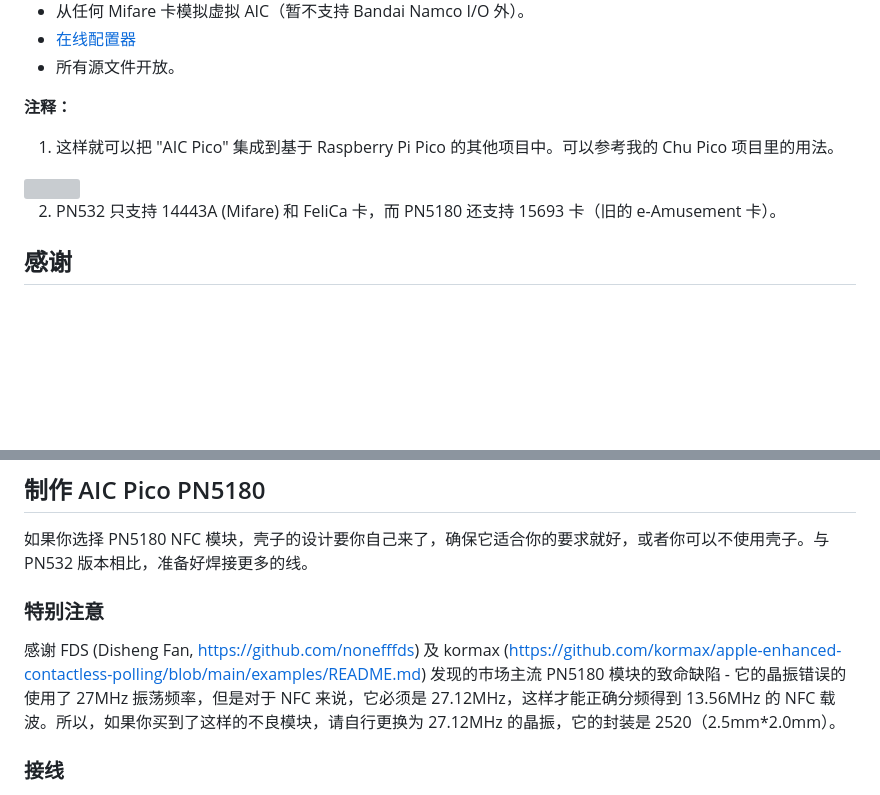
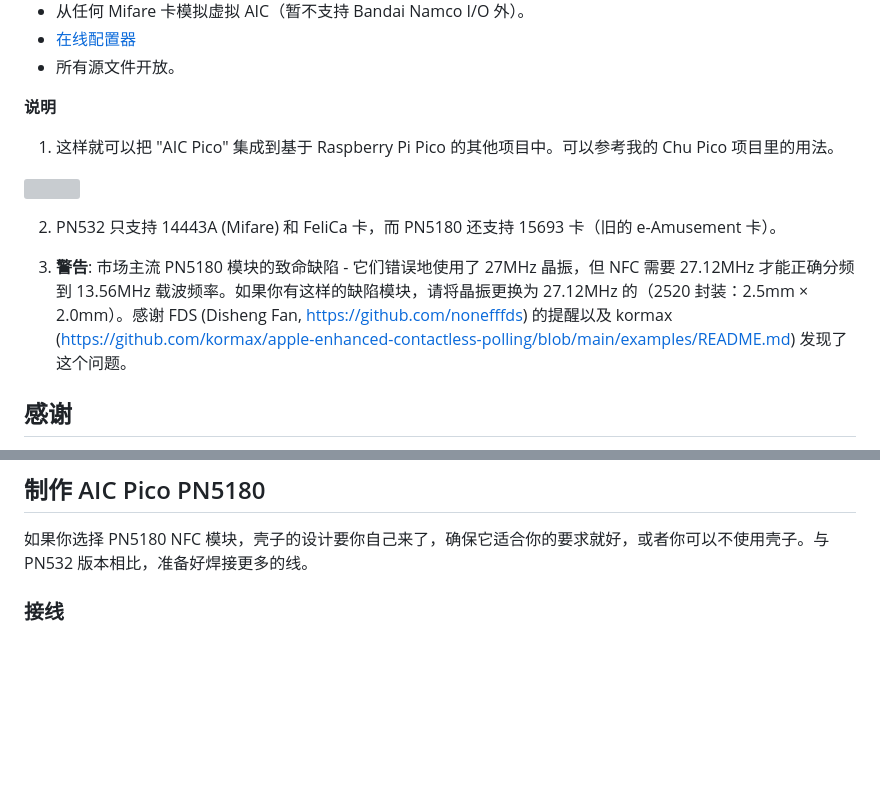
Before and after one commit to whowechina/aic_pico, a Markdown page: README_CN.md, 2 parts joined by grey strips. GitHub-like rendering; blank space fills up the shorter version; grey boxes are pictures that could not be loaded.

```diff
--- a/README_CN.md
+++ b/README_CN.md
@@ -28,11 +28,13 @@
 * [在线配置器](https://whowechina.github.io/aic_pico/Configurator/index.html)
 * 所有源文件开放。
 
-**注释：**
+**说明**
 1. 这样就可以把 "AIC Pico" 集成到基于 Raspberry Pi Pico 的其他项目中。可以参考我的 Chu Pico 项目里的用法。
   <img src="doc/aic_pico_lib.jpg" width="25%">
 
 2. PN532 只支持 14443A (Mifare) 和 FeliCa 卡，而 PN5180 还支持 15693 卡（旧的 e-Amusement 卡）。
+
+3. **警告**: 市场主流 PN5180 模块的致命缺陷 - 它们错误地使用了 27MHz 晶振，但 NFC 需要 27.12MHz 才能正确分频到 13.56MHz 载波频率。如果你有这样的缺陷模块，请将晶振更换为 27.12MHz 的（2520 封装：2.5mm × 2.0mm）。感谢 FDS (Disheng Fan, https://github.com/nonefffds) 的提醒以及 kormax (https://github.com/kormax/apple-enhanced-contactless-polling/blob/main/examples/README.md) 发现了这个问题。
 
 ## 感谢
 感谢许多尊敬的爱好者和公司将他们的工具或材料免费或开源（KiCad, OnShape, InkScape, Fritzing, Raspberry things），ChatGPT 和 GitHub Copilot 也提供了很大的帮助。
@@ -139,9 +141,6 @@ https://discord.gg/M8f2PPQFEA
 
 ## 制作 AIC Pico PN5180
 如果你选择 PN5180 NFC 模块，壳子的设计要你自己来了，确保它适合你的要求就好，或者你可以不使用壳子。与 PN532 版本相比，准备好焊接更多的线。
-
-### 特别注意
-感谢 FDS (Disheng Fan, https://github.com/nonefffds) 及 kormax (https://github.com/kormax/apple-enhanced-contactless-polling/blob/main/examples/README.md) 发现的市场主流 PN5180 模块的致命缺陷 - 它的晶振错误的使用了 27MHz 振荡频率，但是对于 NFC 来说，它必须是 27.12MHz，这样才能正确分频得到 13.56MHz 的 NFC 载波。所以，如果你买到了这样的不良模块，请自行更换为 27.12MHz 的晶振，它的封装是 2520（2.5mm\*2.0mm）。
 
 ### 接线
 <img src="doc/pico_pn5180_wiring.png" width="70%">
```
Also changed, not shown: README.md (+2 -3 lines).
